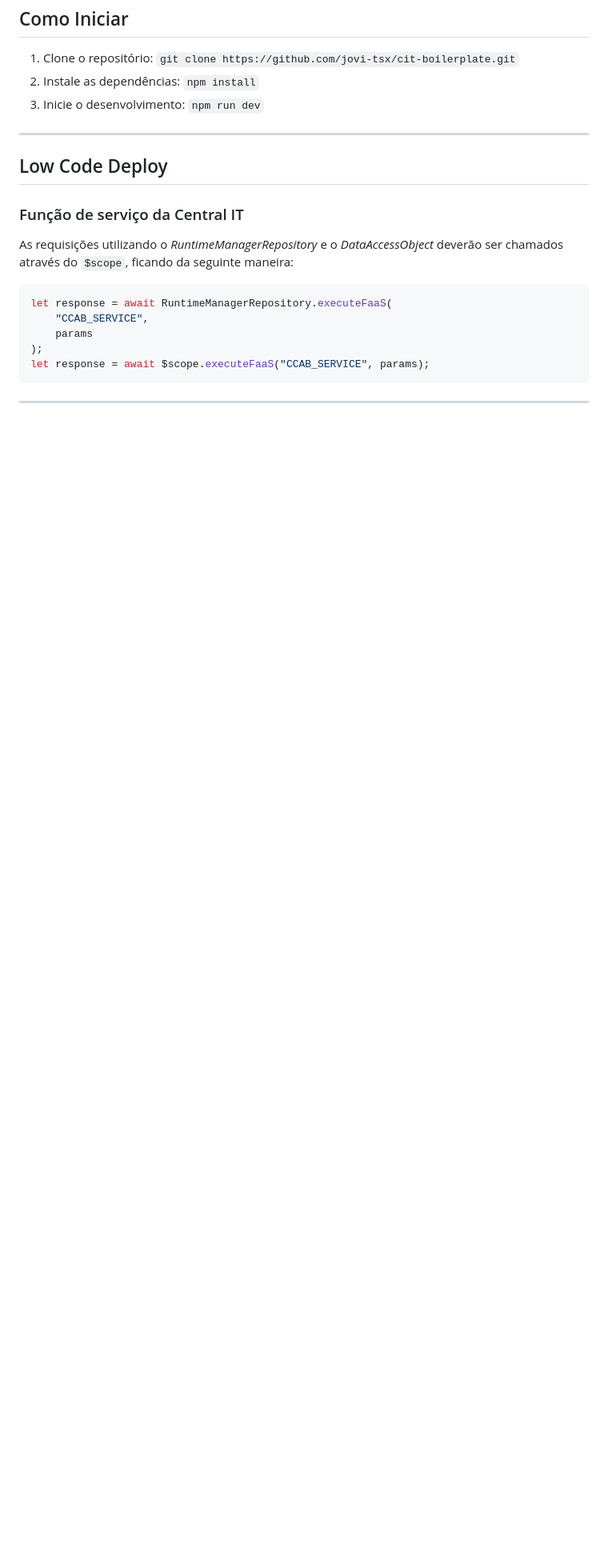
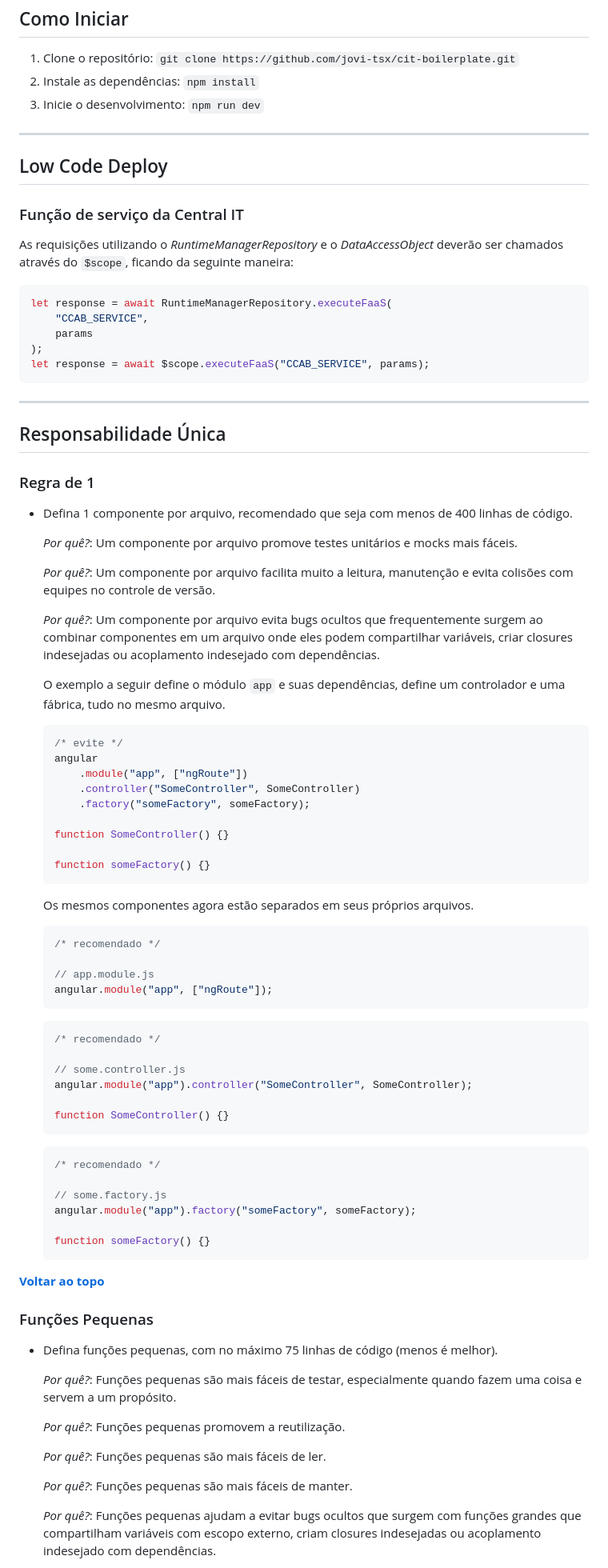
Before and after one commit to jovi-tsx/cit-boilerplate, a Markdown page: README.md, the part around the change printed below. Shown: that part at 80% size. Rendered like a GitHub page; blank space fills up the shorter version.

Commit message:
Adicionado novas regras ao readme

````diff
--- a/README.md
+++ b/README.md
@@ -28,3 +41,72 @@ let response = await $scope.executeFaaS("CCAB_SERVICE", params);
 
 ---
 
+## Responsabilidade Única
+
+### Regra de 1
+
+- Defina 1 componente por arquivo, recomendado que seja com menos de 400 linhas de código.
+
+    _Por quê?_: Um componente por arquivo promove testes unitários e mocks mais fáceis.
+
+    _Por quê?_: Um componente por arquivo facilita muito a leitura, manutenção e evita colisões com equipes no controle de versão.
+
+    _Por quê?_: Um componente por arquivo evita bugs ocultos que frequentemente surgem ao combinar componentes em um arquivo onde eles podem compartilhar variáveis, criar closures indesejadas ou acoplamento indesejado com dependências.
+
+    O exemplo a seguir define o módulo `app` e suas dependências, define um controlador e uma fábrica, tudo no mesmo arquivo.
+
+    ```javascript
+    /* evite */
+    angular
+        .module("app", ["ngRoute"])
+        .controller("SomeController", SomeController)
+        .factory("someFactory", someFactory);
+
+    function SomeController() {}
+
+    function someFactory() {}
+    ```
+
+    Os mesmos componentes agora estão separados em seus próprios arquivos.
+
+    ```javascript
+    /* recomendado */
+
+    // app.module.js
+    angular.module("app", ["ngRoute"]);
+    ```
+
+    ```javascript
+    /* recomendado */
+
+    // some.controller.js
+    angular.module("app").controller("SomeController", SomeController);
+
+    function SomeController() {}
+    ```
+
+    ```javascript
+    /* recomendado */
+
+    // some.factory.js
+    angular.module("app").factory("someFactory", someFactory);
+
+    function someFactory() {}
+    ```
+
+**[Voltar ao topo](#tabela-de-conteúdo)**
+
+### Funções Pequenas
+
+- Defina funções pequenas, com no máximo 75 linhas de código (menos é melhor).
+
+    _Por quê?_: Funções pequenas são mais fáceis de testar, especialmente quando fazem uma coisa e servem a um propósito.
+
+    _Por quê?_: Funções pequenas promovem a reutilização.
+
+    _Por quê?_: Funções pequenas são mais fáceis de ler.
+
+    _Por quê?_: Funções pequenas são mais fáceis de manter.
+
+    _Por quê?_: Funções pequenas ajudam a evitar bugs ocultos que surgem com funções grandes que compartilham variáveis com escopo externo, criam closures indesejadas ou acoplamento indesejado com dependências.
+
````
Also changed, not shown: other parts of README.md (+112 -4 lines).
